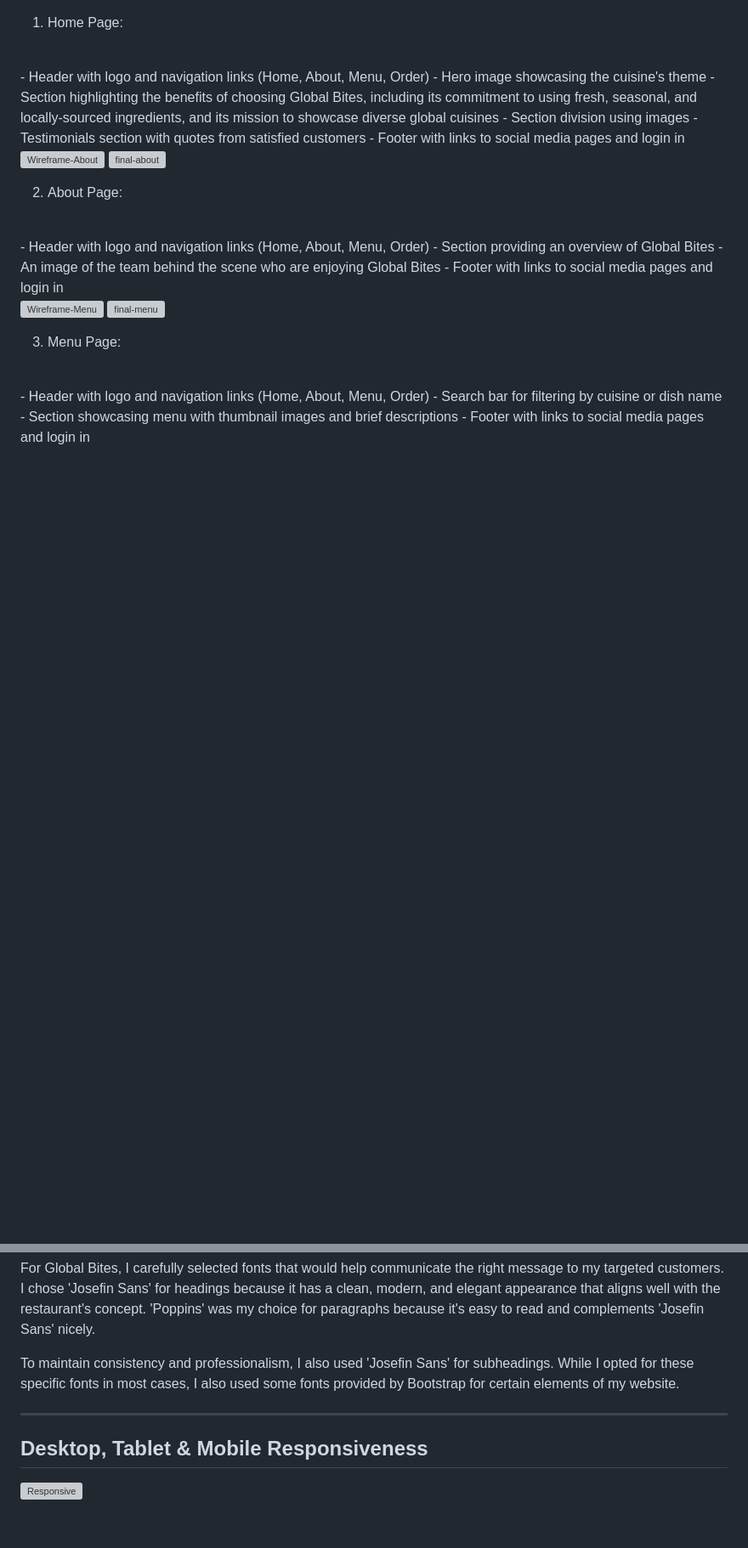
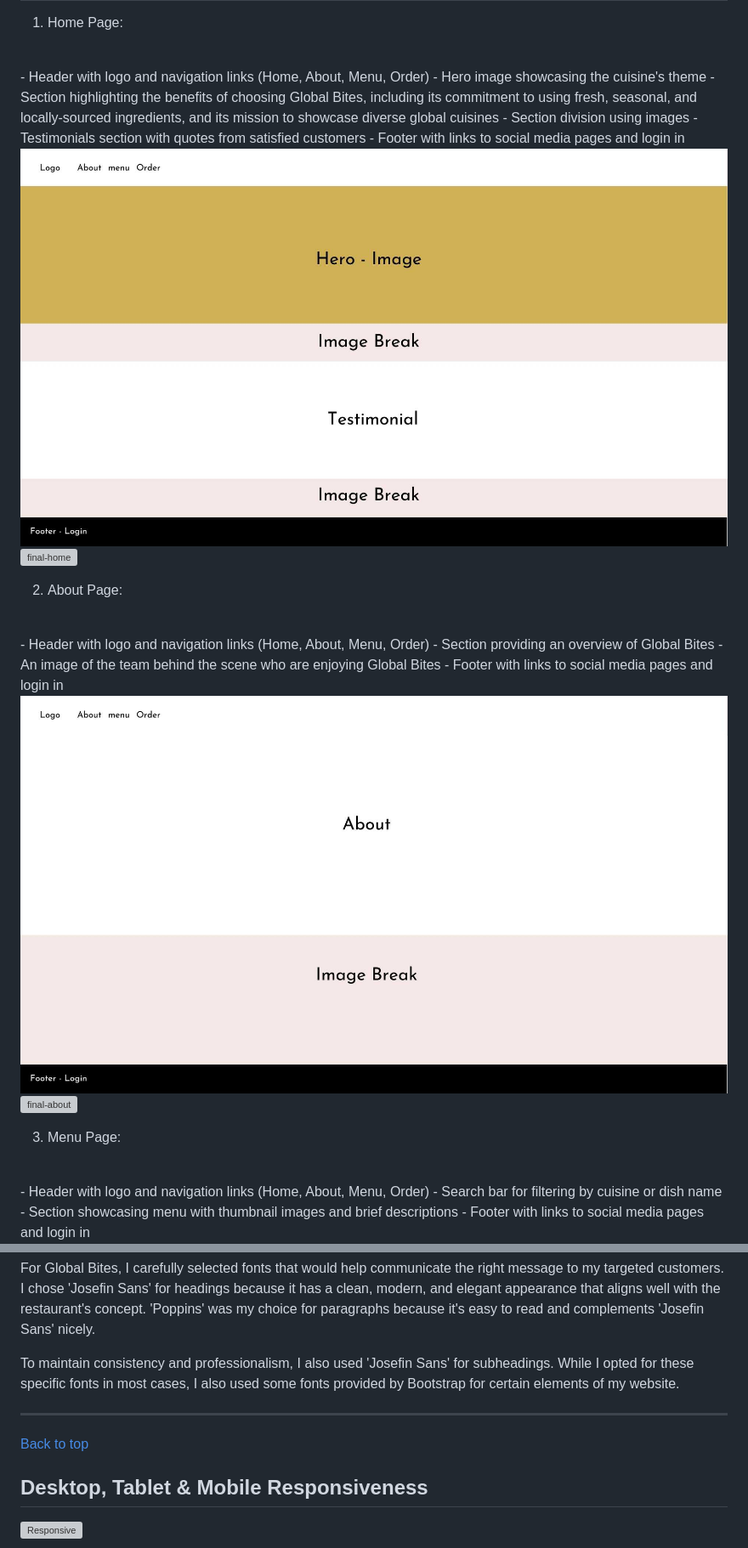
Before and after one commit to sharonfranciscofaria/GlobalBites, a Markdown page: README.md, 2 parts joined by grey strips. Shown at 85% size. Drawn GitHub-style; pictures changed too: codersbites/media/testings/wireframe-about.jpg (added), codersbites/media/testings/wireframe-home.jpg (added); blank space fills up the shorter version; grey boxes are pictures that could not be loaded.

Commit message:
add wireframe + images

```diff
--- a/README.md
+++ b/README.md
@@ -184,9 +179,8 @@ The development of the Global Bites website was planned using agile methodology
   - Testimonials section with quotes from satisfied customers
   - Footer with links to social media pages and login in
 
-![Wireframe-About](assets/images/wireframe.PNG)
-![final-about](codersbites/media/testings/about.png)
-
+![Wireframe-Home](codersbites/media/testings/wireframe-home.jpg)
+![final-home](codersbites/media/testings/main-page.png)
 
 2. About Page:
 <br>
@@ -195,8 +189,9 @@ The development of the Global Bites website was planned using agile methodology
   - An image of the team behind the scene who are enjoying Global Bites
   - Footer with links to social media pages and login in
 
-  ![Wireframe-Menu](assets/images/wireframe.PNG)
-  ![final-menu](codersbites/media/testings/menu.png)
+![Wireframe-about](codersbites/media/testings/wireframe-about.jpg)
+![final-about](codersbites/media/testings/about.png)
+
 
 3. Menu Page:
 <br>
@@ -248,6 +246,8 @@ To maintain consistency and professionalism, I also used 'Josefin Sans' for subh
 
 ----
 
+[Back to top](#content)
+
 ## Desktop, Tablet & Mobile Responsiveness
 
 ![Responsive](codersbites/media/testings/responsive.png)
```
Also changed, not shown: other parts of README.md (+10 -8 lines), codersbites/media/testings/ERD.png (added), codersbites/media/testings/wireframe-menu.jpg (added), codersbites/media/testings/wireframe-order.jpg (added).
